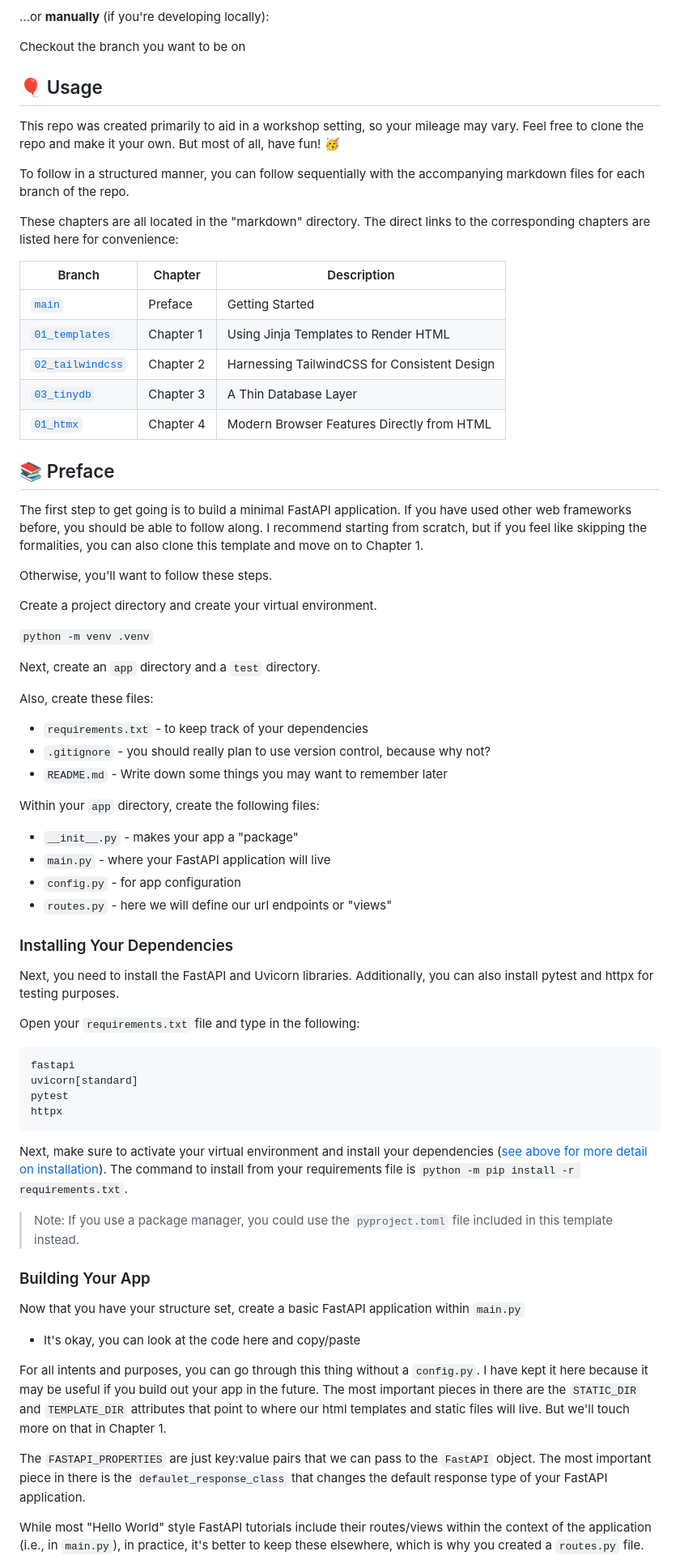
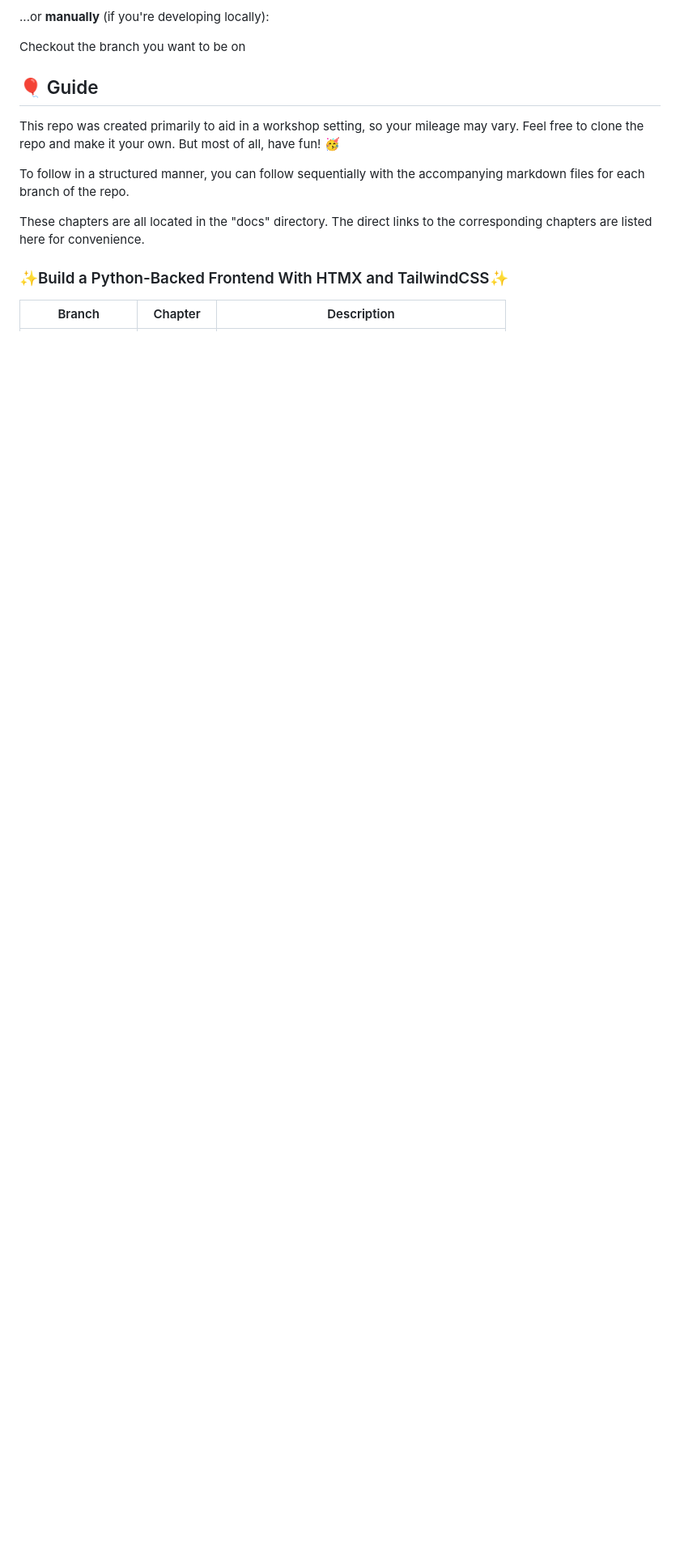
Before and after one commit to tataraba/simplesite, a Markdown page: README.md, the part around the change printed below. Shown: that part at 81% size. Drawn GitHub-style; blank space fills up the shorter version.

Commit message:
remove preface from readme and minor edits

````diff
--- a/README.md
+++ b/README.md
@@ -120,74 +117,15 @@ https://user-images.githubusercontent.com/8632637/228153775-a3ca38fa-c467-402d-b
 
 Checkout the branch you want to be on
 
-## 🎈 Usage <a name="usage"></a>
+## 🎈 Guide <a name="guide"></a>
 
 This repo was created primarily to aid in a workshop setting, so your mileage may vary. Feel free to clone the repo and make it your own. But most of all, have fun! 🥳
 
 To follow in a structured manner, you can follow sequentially with the accompanying markdown files for each branch of the repo.
 
-These chapters are all located in the "markdown" directory. The direct links to the corresponding chapters are listed here for convenience:
+These chapters are all located in the "docs" directory. The direct links to the corresponding chapters are listed here for convenience.
+
+### :sparkles:Build a Python-Backed Frontend With HTMX and TailwindCSS:sparkles:
 
 | Branch | Chapter | Description
 | --- | --- | --- |
-| [`main`](https://github.com/tataraba/simplesite) | Preface | Getting Started
-| [`01_templates`](https://github.com/tataraba/simplesite/tree/01_templates) | Chapter 1 | Using Jinja Templates to Render HTML
-| [`02_tailwindcss`](https://github.com/tataraba/simplesite/tree/02_tailwindcss) | Chapter 2 | Harnessing TailwindCSS for Consistent Design
-| [`03_tinydb`](https://github.com/tataraba/simplesite/tree/03_tinydb) | Chapter 3 | A Thin Database Layer
-| [`01_htmx`](https://github.com/tataraba/simplesite/tree/04_htmx) | Chapter 4 | Modern Browser Features Directly from HTML
-
-
-## 📚 Preface
-
-The first step to get going is to build a minimal FastAPI application. If you have used other web frameworks before, you should be able to follow along. I recommend starting from scratch, but if you feel like skipping the formalities, you can also clone this template and move on to Chapter 1.
-
-Otherwise, you'll want to follow these steps.
-
-Create a project directory and create your virtual environment.
-
-`python -m venv .venv`
-
-Next, create an `app` directory and a `test` directory.
-
-Also, create these files:
-
-- `requirements.txt` - to keep track of your dependencies
-- `.gitignore` - you should really plan to use version control, because why not?
-- `README.md` - Write down some things you may want to remember later
-
-Within your `app` directory, create the following files:
-
-- `__init__.py` - makes your app a "package"
-- `main.py` - where your FastAPI application will live
-- `config.py` - for app configuration
-- `routes.py` - here we will define our url endpoints or "views"
-
-### Installing Your Dependencies
-
-Next, you need to install the FastAPI and Uvicorn libraries. Additionally, you can also install pytest and httpx for testing purposes.
-
-Open your `requirements.txt` file and type in the following:
-
-```
-fastapi
-uvicorn[standard]
-pytest
-httpx
-```
-
-Next, make sure to activate your virtual environment and install your dependencies ([see above for more detail on installation](#installing)). The command to install from your requirements file is `python -m pip install -r requirements.txt`.
-
-> Note: If you use a package manager, you could use the `pyproject.toml` file included in this template instead.
-
-### Building Your App
-
-Now that you have your structure set, create a basic FastAPI application within `main.py`
-
-- It's okay, you can look at the code here and copy/paste
-
-For all intents and purposes, you can go through this thing without a `config.py`. I have kept it here because it may be useful if you build out your app in the future. The most important pieces in there are the `STATIC_DIR` and `TEMPLATE_DIR` attributes that point to where our html templates and static files will live. But we'll touch more on that in Chapter 1.
-
-The `FASTAPI_PROPERTIES` are just key:value pairs that we can pass to the `FastAPI` object. The most important piece in there is the `defaulet_response_class` that changes the default response type of your FastAPI application.
-
-While most "Hello World" style FastAPI tutorials include their routes/views within the context of the application (i.e., in `main.py`), in practice, it's better to keep these elsewhere, which is why you created a `routes.py` file.
-
````
Also changed, not shown: other parts of README.md (+18 -52 lines).
